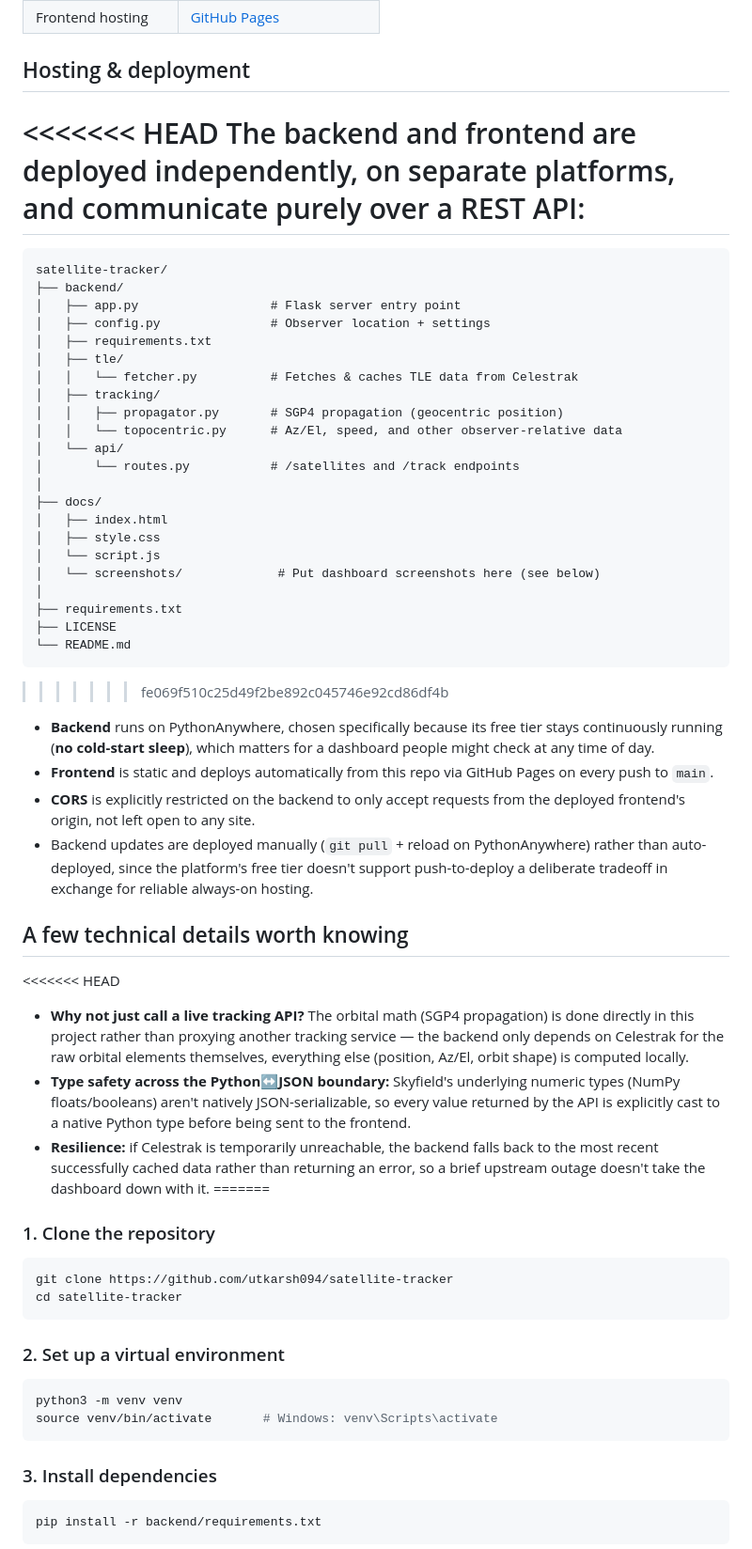
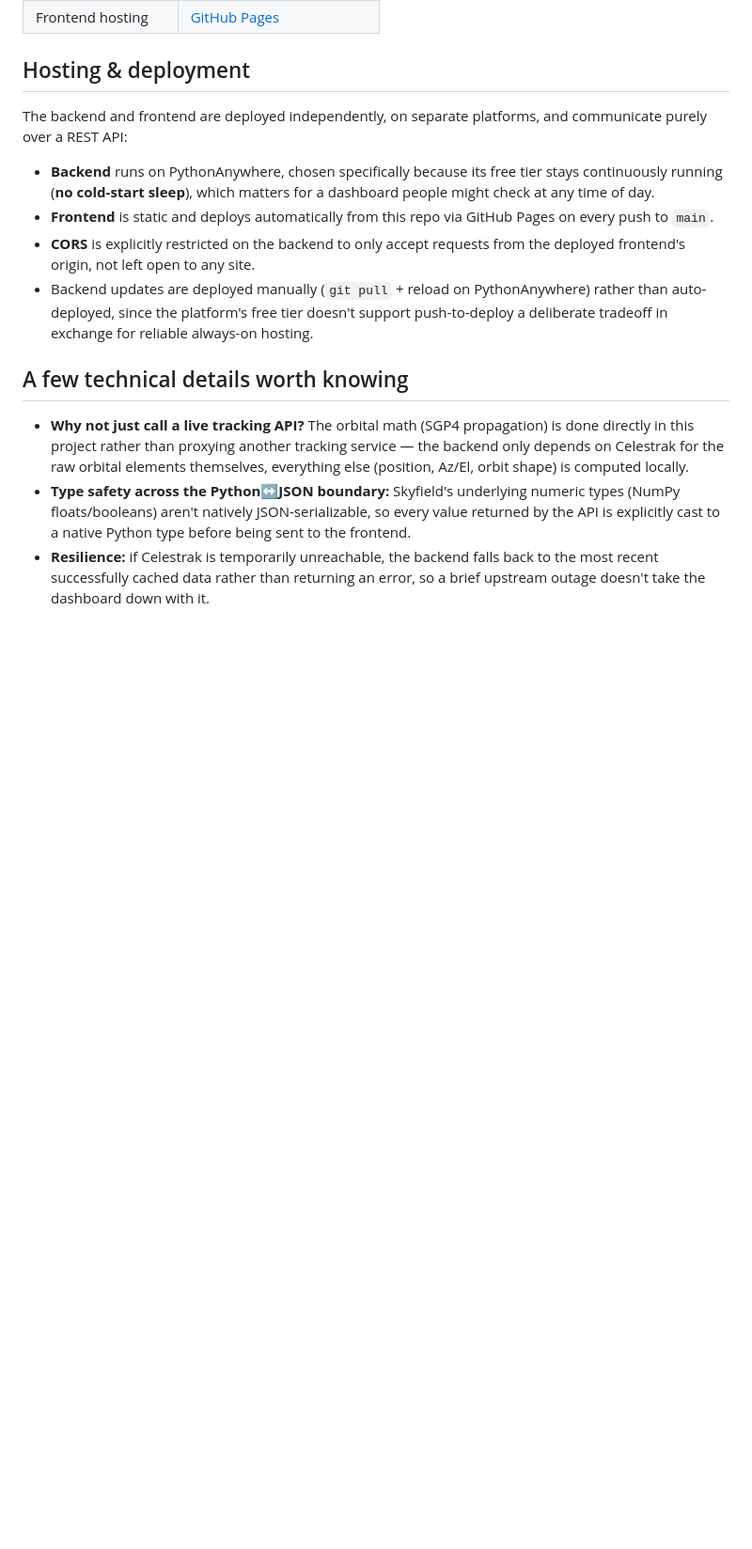
Before and after one commit to utkarsh094/satellite-tracker, a Markdown page: README.md, the part around one of its changes. Shown at 94% size. Rendered like a GitHub page; blank space fills up the shorter version.

````diff
--- a/README.md
+++ b/README.md
@@ -53,34 +53,7 @@ The backend fetches orbital element sets (TLEs) from Celestrak and caches them l
 
 ## Hosting & deployment
 
-<<<<<<< HEAD
 The backend and frontend are deployed independently, on separate platforms, and communicate purely over a REST API:
-=======
-```
-satellite-tracker/
-├── backend/
-│   ├── app.py                  # Flask server entry point
-│   ├── config.py               # Observer location + settings
-│   ├── requirements.txt
-│   ├── tle/
-│   │   └── fetcher.py          # Fetches & caches TLE data from Celestrak
-│   ├── tracking/
-│   │   ├── propagator.py       # SGP4 propagation (geocentric position)
-│   │   └── topocentric.py      # Az/El, speed, and other observer-relative data
-│   └── api/
-│       └── routes.py           # /satellites and /track endpoints
-│
-├── docs/
-│   ├── index.html
-│   ├── style.css
-│   └── script.js
-│   └── screenshots/             # Put dashboard screenshots here (see below)
-│
-├── requirements.txt
-├── LICENSE
-└── README.md
-```
->>>>>>> fe069f510c25d49f2be892c045746e92cd86df4b
 
 - **Backend** runs on PythonAnywhere, chosen specifically because its free tier stays continuously running (**no cold-start sleep**), which matters for a dashboard people might check at any time of day.
 - **Frontend** is static and deploys automatically from this repo via GitHub Pages on every push to `main`.
@@ -89,25 +62,6 @@ satellite-tracker/
 
 ## A few technical details worth knowing
 
-<<<<<<< HEAD
 - **Why not just call a live tracking API?** The orbital math (SGP4 propagation) is done directly in this project rather than proxying another tracking service — the backend only depends on Celestrak for the raw orbital elements themselves, everything else (position, Az/El, orbit shape) is computed locally.
 - **Type safety across the Python↔JSON boundary:** Skyfield's underlying numeric types (NumPy floats/booleans) aren't natively JSON-serializable, so every value returned by the API is explicitly cast to a native Python type before being sent to the frontend.
 - **Resilience:** if Celestrak is temporarily unreachable, the backend falls back to the most recent successfully cached data rather than returning an error, so a brief upstream outage doesn't take the dashboard down with it.
-=======
-### 1. Clone the repository
-```bash
-git clone https://github.com/utkarsh094/satellite-tracker
-cd satellite-tracker
-```
-
-### 2. Set up a virtual environment
-```bash
-python3 -m venv venv
-source venv/bin/activate       # Windows: venv\Scripts\activate
-```
-
-### 3. Install dependencies
-```bash
-pip install -r backend/requirements.txt
-```
-
````
Also changed, not shown: other parts of README.md (+0 -37 lines).
